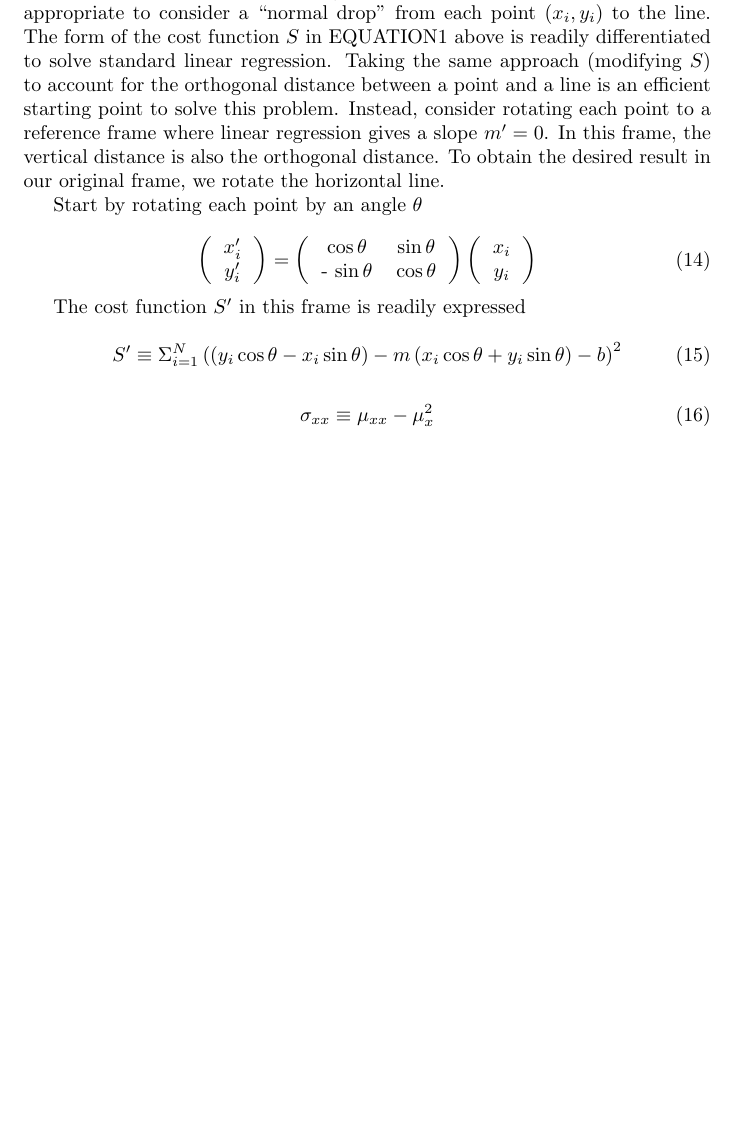
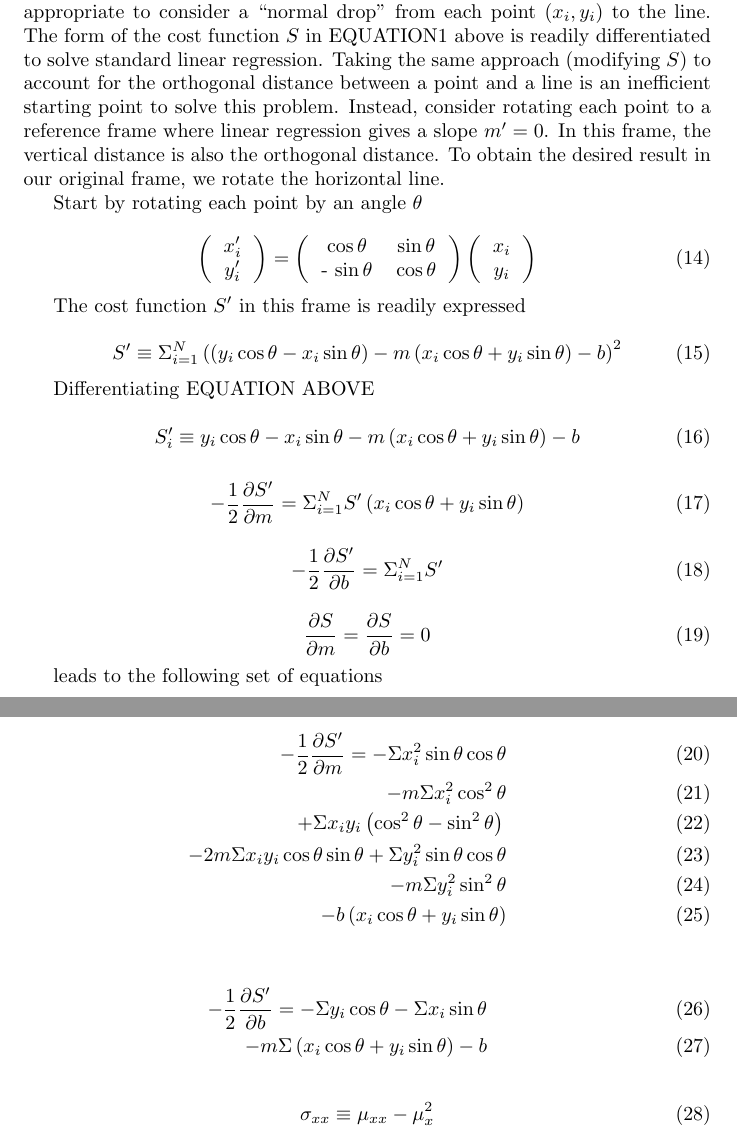
Before and after one commit to jsvirzi/Geometry, a LaTeX document (Regression/doc/straightLineFit.tex): part of page 2 of 3 before the commit and two parts of pages 2 and 3 of 3 after it, the two joined at a grey line, cut so that both start at the same text, the shorter picture padded with empty space. Compiled offline with pdfLaTeX.

Commit message:
snapshot

```diff
--- a/Regression/doc/straightLineFit.tex
+++ b/Regression/doc/straightLineFit.tex
@@ -136,7 +136,7 @@ Instead of drawing a ``vertical drop'' from each $y_{i}$,
 it is more appropriate to consider a ``normal drop'' from each point $ \left( x_{i}, y_{i} \right) $ to the line.
 The form of the cost function $S$ in EQUATION1 above is readily differentiated to solve standard linear regression.
 Taking the same approach (modifying $S$) to account for the orthogonal distance between a point and a line
- is an efficient starting point to solve this problem.
+ is an inefficient starting point to solve this problem.
 Instead, consider rotating each point to a reference frame where linear regression gives a slope $ m^{\prime} = 0 $.
 In this frame, the vertical distance is also the orthogonal distance.
 To obtain the desired result in our original frame, we rotate the horizontal line.
@@ -179,6 +179,42 @@ The cost function $S^{\prime}$ in this frame is readily expressed
 S^{\prime} \equiv \Sigma_{i=1}^{N} \left( \left( y_{i} \cos \theta - x_{i} \sin \theta \right) - m \left( x_{i} \cos \theta + y_{i} \sin \theta \right) - b \right)^{2}
 \end{equation}
 
+Differentiating EQUATION ABOVE
+
+\begin{equation}
+S^{\prime}_{i} \equiv y_{i} \cos \theta - x_{i} \sin \theta - m \left( x_{i} \cos \theta + y_{i} \sin \theta \right) - b
+\end{equation}
+
+\begin{equation}
+-\frac{1}{2}\frac{\partial S^{\prime}}{\partial m} = \Sigma_{i=1}^{N} S^{\prime} \left( x_{i} \cos \theta + y_{i} \sin \theta \right)
+\end{equation}
+
+\begin{equation}
+-\frac{1}{2}\frac{\partial S^{\prime}}{\partial b} = \Sigma_{i=1}^{N} S^{\prime}
+\end{equation}
+
+\begin{equation}
+\frac{\partial S}{\partial m} = \frac{\partial S}{\partial b} = 0
+\end{equation}
+
+leads to the following set of equations
+
+\begin{eqnarray}
+-\frac{1}{2}\frac{\partial S^{\prime}}{\partial m} =
+- \Sigma x_{i}^{2} \sin \theta \cos \theta \\
+- m \Sigma x_{i}^{2} \cos^{2} \theta \\
++ \Sigma x_{i} y_{i} \left( \cos^{2} \theta - \sin^{2} \theta \right) \newline \\
+- 2m \Sigma x_{i} y_{i} \cos \theta \sin \theta \newline
++ \Sigma y_{i}^{2} \sin \theta \cos \theta \\
+- m \Sigma y_{i}^{2} \sin^{2} \theta \\
+- b \left( x_{i} \cos \theta + y_{i} \sin \theta \right)
+\end{eqnarray}
+
+\begin{eqnarray}
+-\frac{1}{2}\frac{\partial S^{\prime}}{\partial b} =
+- \Sigma y_{i} \cos \theta - \Sigma x_{i} \sin \theta \\
+- m \Sigma \left( x_{i} \cos \theta + y_{i} \sin \theta \right) - b
+\end{eqnarray}
 
 
 \begin{equation}
```
